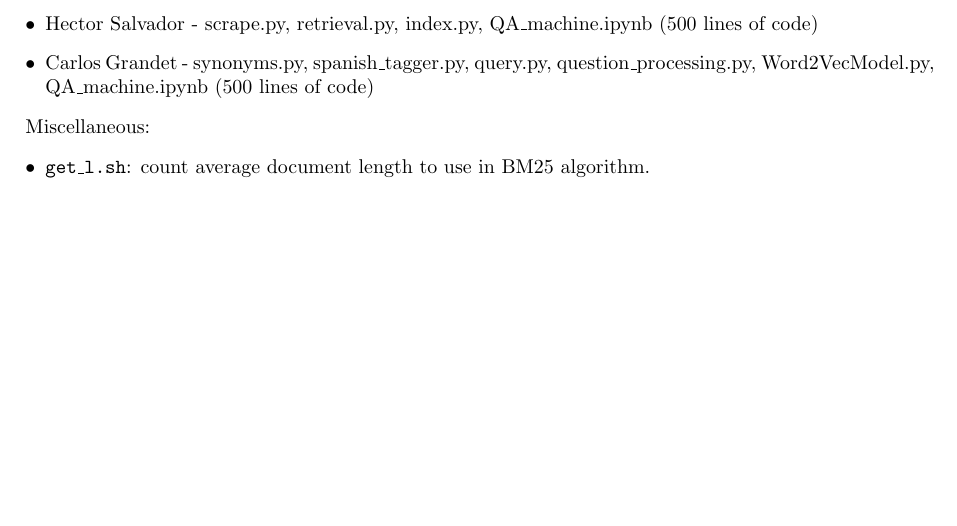
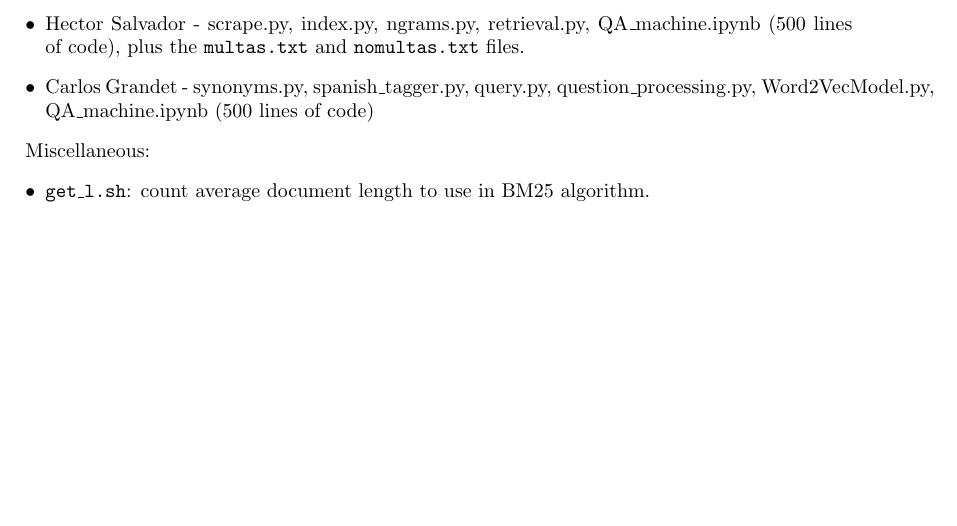
Before and after one commit to hectorsalvador/question-answering-mx, a LaTeX paper (capp30255/ML_Report.tex): part of page 11 of 11, cut so that both start at the same text. Compiled offline with pdfLaTeX.

Commit message:
final version in the capp30255 folder

```diff
--- a/reporte.tex
+++ b/capp30255/ML_Report.tex
@@ -269,7 +269,7 @@ The time spent in project is the following
 
 The lines of code contributed by team member
 \begin{itemize}
-\item Hector Salvador - scrape.py, retrieval.py, index.py, QA{\_}machine.ipynb (500 lines of code)
+\item Hector Salvador - scrape.py, index.py, ngrams.py, retrieval.py, QA{\_}machine.ipynb (500 lines of code), plus the \texttt{multas.txt} and \texttt{nomultas.txt} files.
 \item Carlos Grandet - synonyms.py, spanish{\_}tagger.py, query.py, question{\_}processing.py,
 Word2VecModel.py, QA{\_}machine.ipynb (500 lines of code)
 \end{itemize}
```
Also changed, not shown: ML_Report.pdf (deleted), capp30255/ML_Report.pdf (added), capp30255/Result.png (renamed from Result.png), capp30255/header.png (renamed from header.png), capp30255/pipeline.png (renamed from pipeline.png), 3 other files.
